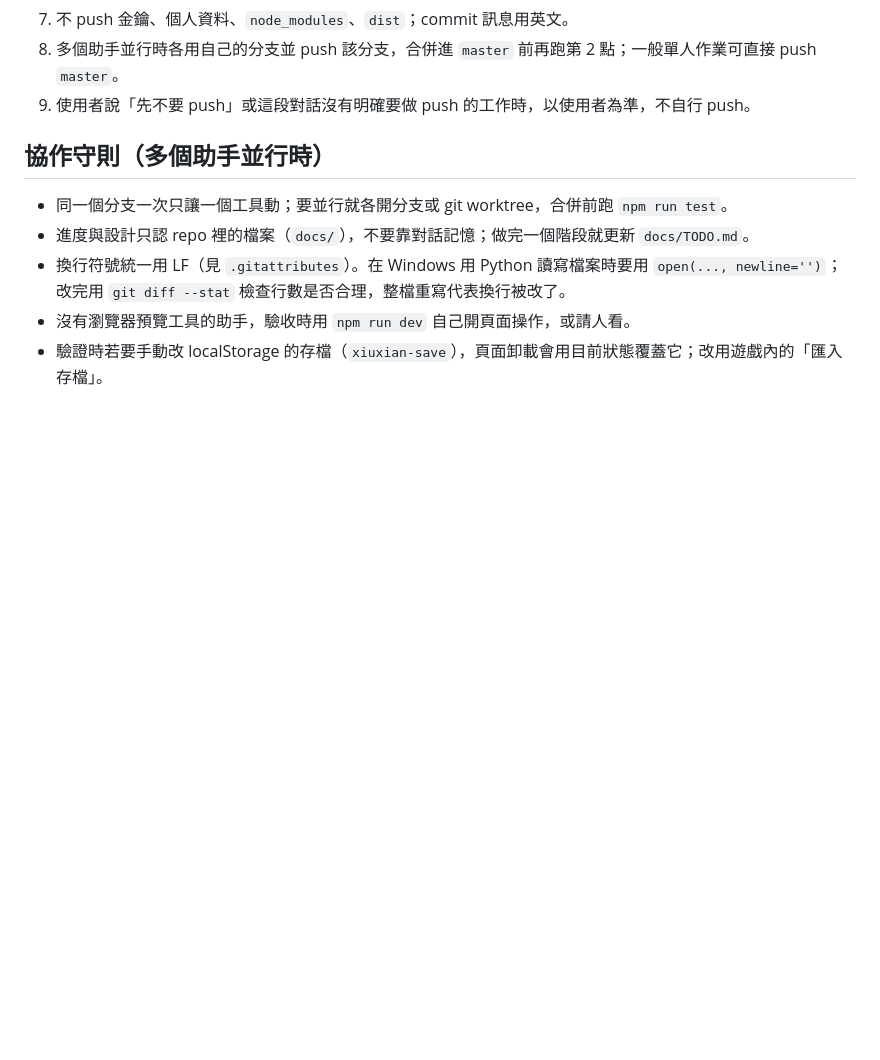
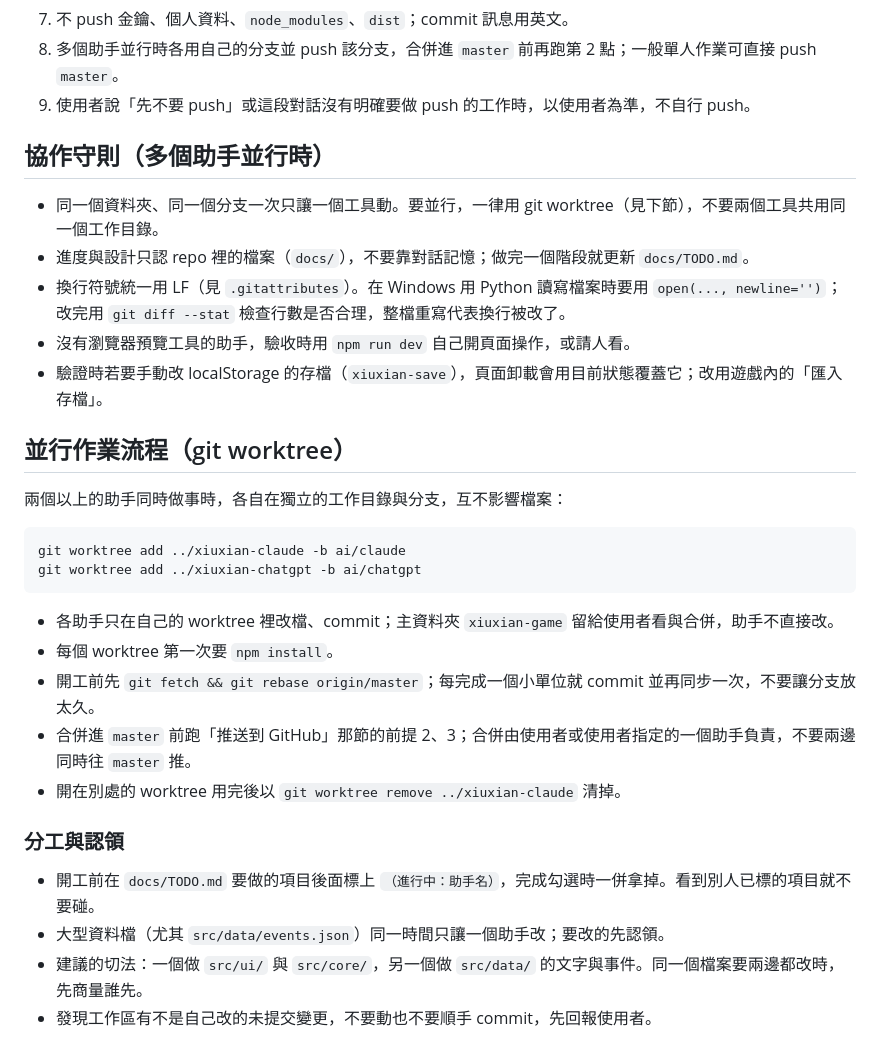
Before and after one commit to qwq6666666/xiuxian-game, a Markdown page: AGENTS.md, the part around the change. Drawn GitHub-style; blank space fills up the shorter version.

Commit message:
docs: add git worktree parallel workflow and claim convention
Co-Authored-By: Claude Sonnet 5.5 <noreply@anthropic.com>

````diff
--- a/AGENTS.md
+++ b/AGENTS.md
@@ -94,8 +94,30 @@ docs/
 
 ## 協作守則（多個助手並行時）
 
-- 同一個分支一次只讓一個工具動；要並行就各開分支或 git worktree，合併前跑 `npm run test`。
+- 同一個資料夾、同一個分支一次只讓一個工具動。要並行，一律用 git worktree（見下節），不要兩個工具共用同一個工作目錄。
 - 進度與設計只認 repo 裡的檔案（`docs/`），不要靠對話記憶；做完一個階段就更新 `docs/TODO.md`。
 - 換行符號統一用 LF（見 `.gitattributes`）。在 Windows 用 Python 讀寫檔案時要用 `open(..., newline='')`；改完用 `git diff --stat` 檢查行數是否合理，整檔重寫代表換行被改了。
 - 沒有瀏覽器預覽工具的助手，驗收時用 `npm run dev` 自己開頁面操作，或請人看。
 - 驗證時若要手動改 localStorage 的存檔（`xiuxian-save`），頁面卸載會用目前狀態覆蓋它；改用遊戲內的「匯入存檔」。
+
+## 並行作業流程（git worktree）
+
+兩個以上的助手同時做事時，各自在獨立的工作目錄與分支，互不影響檔案：
+
+```bash
+git worktree add ../xiuxian-claude -b ai/claude
+git worktree add ../xiuxian-chatgpt -b ai/chatgpt
+```
+
+- 各助手只在自己的 worktree 裡改檔、commit；主資料夾 `xiuxian-game` 留給使用者看與合併，助手不直接改。
+- 每個 worktree 第一次要 `npm install`。
+- 開工前先 `git fetch && git rebase origin/master`；每完成一個小單位就 commit 並再同步一次，不要讓分支放太久。
+- 合併進 `master` 前跑「推送到 GitHub」那節的前提 2、3；合併由使用者或使用者指定的一個助手負責，不要兩邊同時往 `master` 推。
+- 開在別處的 worktree 用完後以 `git worktree remove ../xiuxian-claude` 清掉。
+
+### 分工與認領
+
+- 開工前在 `docs/TODO.md` 要做的項目後面標上 `（進行中：助手名）`，完成勾選時一併拿掉。看到別人已標的項目就不要碰。
+- 大型資料檔（尤其 `src/data/events.json`）同一時間只讓一個助手改；要改的先認領。
+- 建議的切法：一個做 `src/ui/` 與 `src/core/`，另一個做 `src/data/` 的文字與事件。同一個檔案要兩邊都改時，先商量誰先。
+- 發現工作區有不是自己改的未提交變更，不要動也不要順手 commit，先回報使用者。
````
